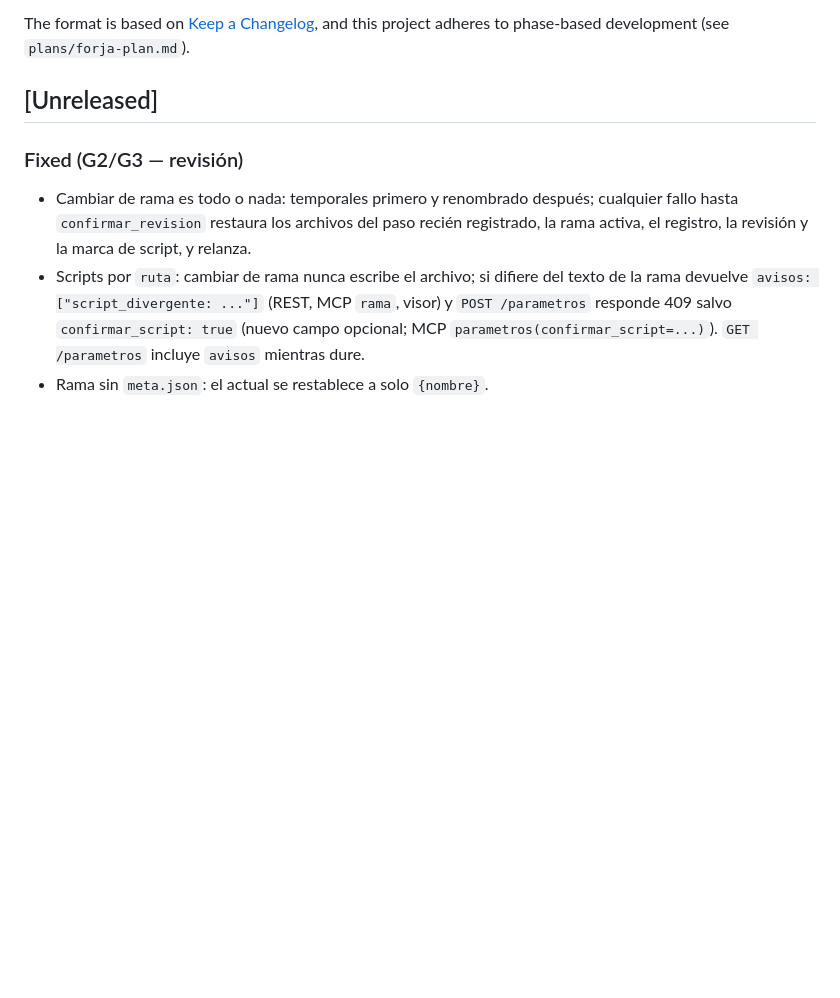
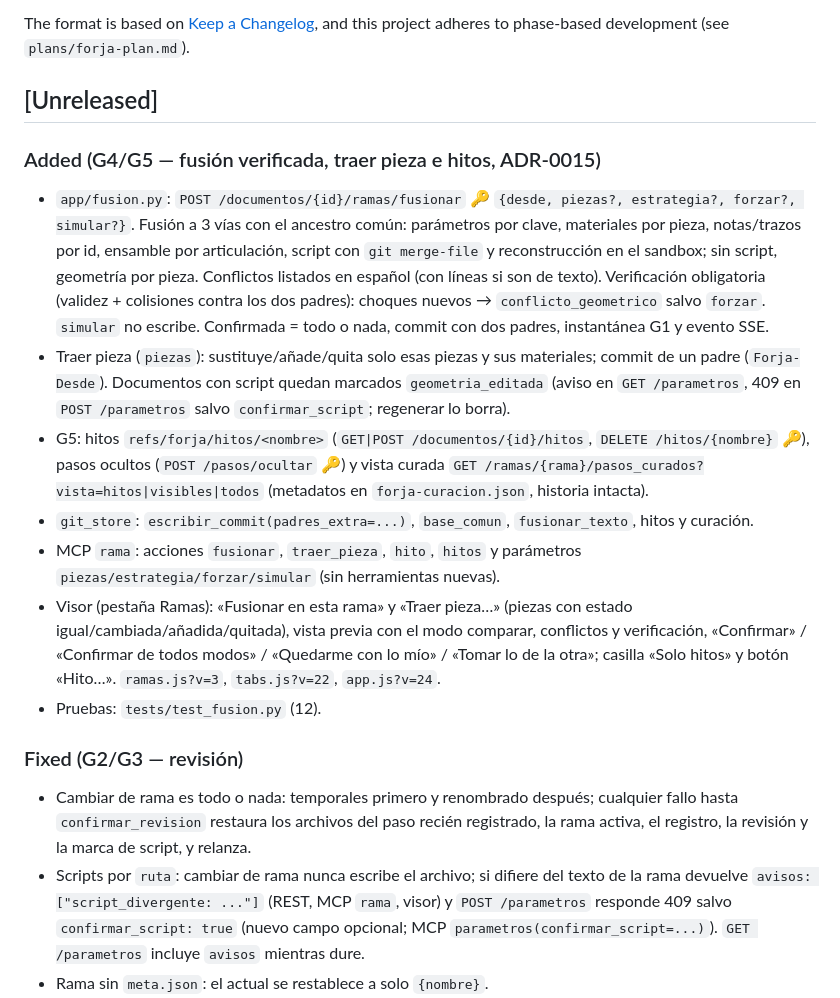
Before and after one commit to elisaul77/forja, a Markdown page: CHANGELOG.md, the part around the change. Drawn GitHub-style; blank space fills up the shorter version.

```diff
--- a/CHANGELOG.md
+++ b/CHANGELOG.md
@@ -6,6 +6,16 @@ The format is based on [Keep a Changelog](https://keepachangelog.com/en/1.1.0/),
 and this project adheres to phase-based development (see `plans/forja-plan.md`).
 
 ## [Unreleased]
+
+### Added (G4/G5 — fusión verificada, traer pieza e hitos, ADR-0015)
+
+- `app/fusion.py`: `POST /documentos/{id}/ramas/fusionar` 🔑 `{desde, piezas?, estrategia?, forzar?, simular?}`. Fusión a 3 vías con el ancestro común: parámetros por clave, materiales por pieza, notas/trazos por id, ensamble por articulación, script con `git merge-file` y reconstrucción en el sandbox; sin script, geometría por pieza. Conflictos listados en español (con líneas si son de texto). Verificación obligatoria (validez + colisiones contra los dos padres): choques nuevos → `conflicto_geometrico` salvo `forzar`. `simular` no escribe. Confirmada = todo o nada, commit con dos padres, instantánea G1 y evento SSE.
+- Traer pieza (`piezas`): sustituye/añade/quita solo esas piezas y sus materiales; commit de un padre (`Forja-Desde`). Documentos con script quedan marcados `geometria_editada` (aviso en `GET /parametros`, 409 en `POST /parametros` salvo `confirmar_script`; regenerar lo borra).
+- G5: hitos `refs/forja/hitos/<nombre>` (`GET|POST /documentos/{id}/hitos`, `DELETE /hitos/{nombre}` 🔑), pasos ocultos (`POST /pasos/ocultar` 🔑) y vista curada `GET /ramas/{rama}/pasos_curados?vista=hitos|visibles|todos` (metadatos en `forja-curacion.json`, historia intacta).
+- `git_store`: `escribir_commit(padres_extra=...)`, `base_comun`, `fusionar_texto`, hitos y curación.
+- MCP `rama`: acciones `fusionar`, `traer_pieza`, `hito`, `hitos` y parámetros `piezas/estrategia/forzar/simular` (sin herramientas nuevas).
+- Visor (pestaña Ramas): «Fusionar en esta rama» y «Traer pieza…» (piezas con estado igual/cambiada/añadida/quitada), vista previa con el modo comparar, conflictos y verificación, «Confirmar» / «Confirmar de todos modos» / «Quedarme con lo mío» / «Tomar lo de la otra»; casilla «Solo hitos» y botón «Hito…». `ramas.js?v=3`, `tabs.js?v=22`, `app.js?v=24`.
+- Pruebas: `tests/test_fusion.py` (12).
 
 ### Fixed (G2/G3 — revisión)
 
```
Also changed, not shown: README.md (+11 -2 lines), docs/decisions/0015-fusion-verificada-e-hitos.md (added, +86 -0 lines).
